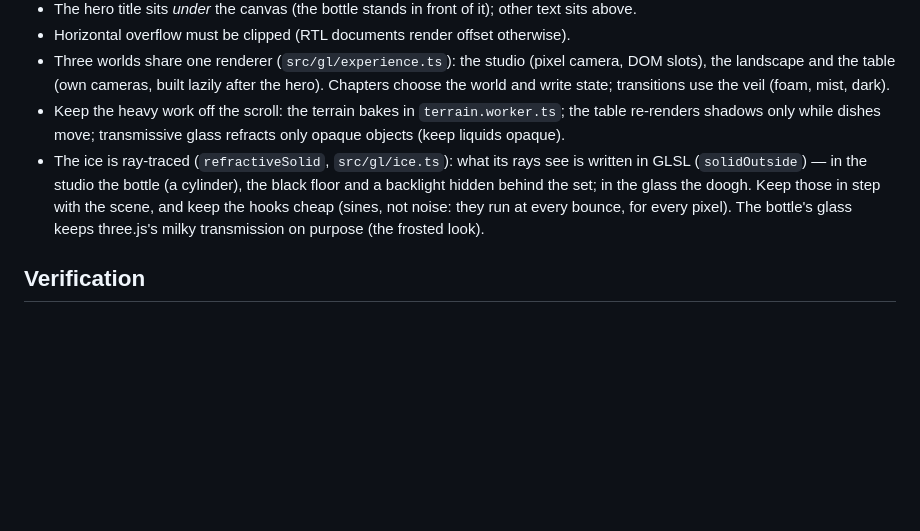
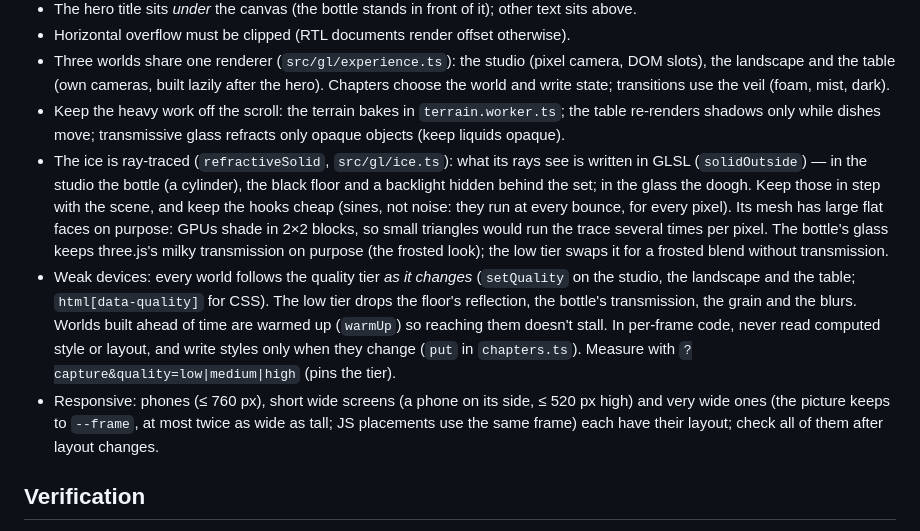
Before and after one commit to veyra-studio/abali, a Markdown page: CLAUDE.md, the part around the change. Rendered like a GitHub page; blank space fills up the shorter version.

```diff
--- a/CLAUDE.md
+++ b/CLAUDE.md
@@ -26,7 +26,9 @@ VEYRA_CORE_SRC=../veyra-core npm run dev   # alias the engine to its source
 - Horizontal overflow must be clipped (RTL documents render offset otherwise).
 - Three worlds share one renderer (`src/gl/experience.ts`): the studio (pixel camera, DOM slots), the landscape and the table (own cameras, built lazily after the hero). Chapters choose the world and write state; transitions use the veil (foam, mist, dark).
 - Keep the heavy work off the scroll: the terrain bakes in `terrain.worker.ts`; the table re-renders shadows only while dishes move; transmissive glass refracts only opaque objects (keep liquids opaque).
-- The ice is ray-traced (`refractiveSolid`, `src/gl/ice.ts`): what its rays see is written in GLSL (`solidOutside`) — in the studio the bottle (a cylinder), the black floor and a backlight hidden behind the set; in the glass the doogh. Keep those in step with the scene, and keep the hooks cheap (sines, not noise: they run at every bounce, for every pixel). The bottle's glass keeps three.js's milky transmission on purpose (the frosted look).
+- The ice is ray-traced (`refractiveSolid`, `src/gl/ice.ts`): what its rays see is written in GLSL (`solidOutside`) — in the studio the bottle (a cylinder), the black floor and a backlight hidden behind the set; in the glass the doogh. Keep those in step with the scene, and keep the hooks cheap (sines, not noise: they run at every bounce, for every pixel). Its mesh has large flat faces on purpose: GPUs shade in 2×2 blocks, so small triangles would run the trace several times per pixel. The bottle's glass keeps three.js's milky transmission on purpose (the frosted look); the low tier swaps it for a frosted blend without transmission.
+- Weak devices: every world follows the quality tier *as it changes* (`setQuality` on the studio, the landscape and the table; `html[data-quality]` for CSS). The low tier drops the floor's reflection, the bottle's transmission, the grain and the blurs. Worlds built ahead of time are warmed up (`warmUp`) so reaching them doesn't stall. In per-frame code, never read computed style or layout, and write styles only when they change (`put` in `chapters.ts`). Measure with `?capture&quality=low|medium|high` (pins the tier).
+- Responsive: phones (≤ 760 px), short wide screens (a phone on its side, ≤ 520 px high) and very wide ones (the picture keeps to `--frame`, at most twice as wide as tall; JS placements use the same frame) each have their layout; check all of them after layout changes.
 
 ## Verification
 
```
Also changed, not shown: README.md (+1 -1 lines).
